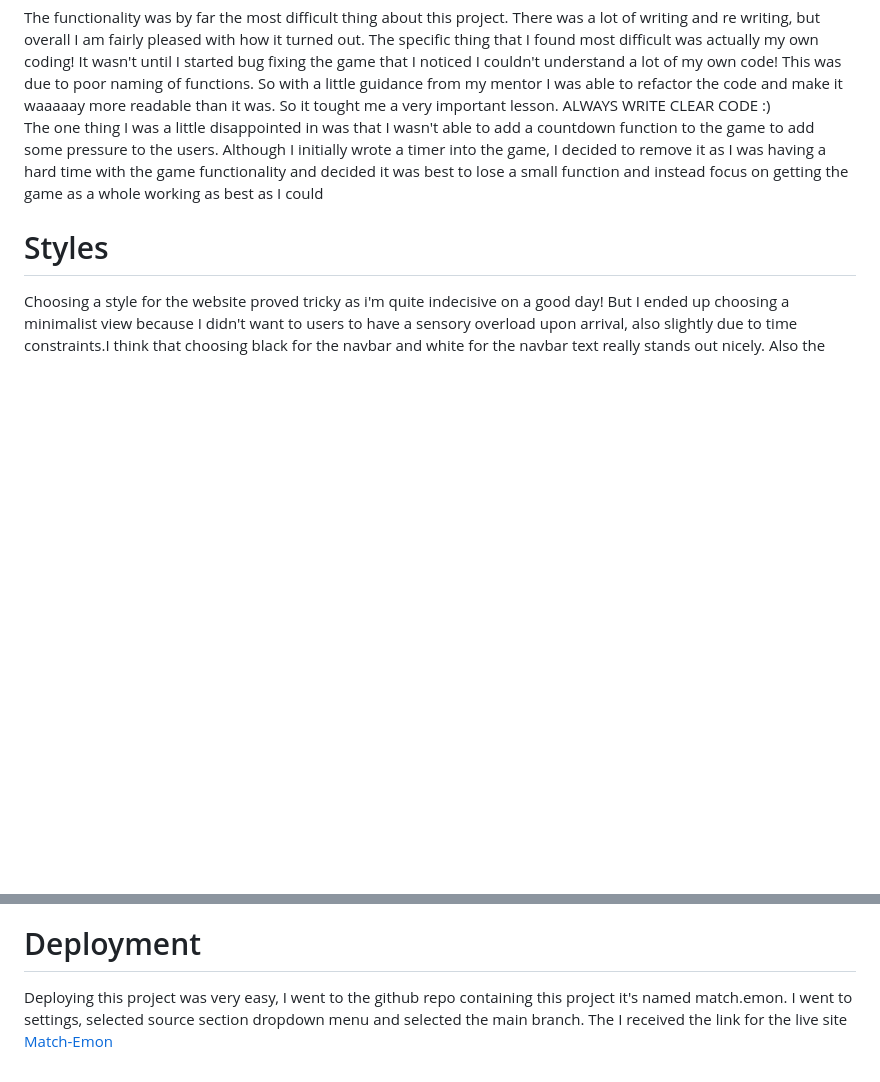
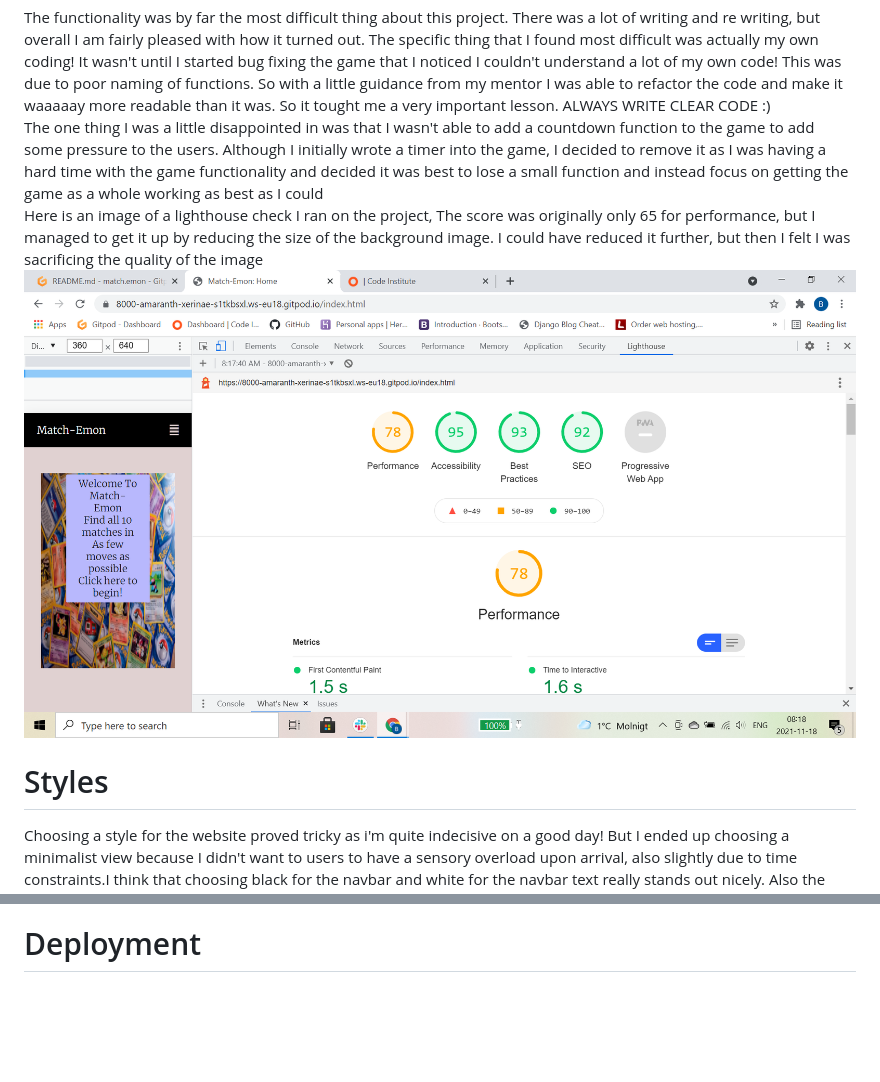
Before and after one commit to Benjamin-Joe/match.emon, a Markdown page: README.md, 2 parts joined by grey strips. GitHub-like rendering; pictures changed too: assets/images/readme-images/lighthouse.png (added); blank space fills up the shorter version.

```diff
--- a/README.md
+++ b/README.md
@@ -59,6 +59,8 @@ Responsiveness is something that I struggle with a little bit as I find it a lit
 # Functionality
 The functionality was by far the most difficult thing about this project. There was a lot of writing and re writing, but overall I am fairly pleased with how it turned out. The specific thing that I found most difficult was actually my own coding! It wasn't until I started bug fixing the game that I noticed I couldn't understand a lot of my own code! This was due to poor naming of functions. So with a little guidance from my mentor I was able to refactor the code and make it waaaaay more readable than it was. So it tought me a very important lesson.  ALWAYS WRITE CLEAR CODE :)
 The one thing I was a little disappointed in was that I wasn't able to add a countdown function to the game to add some pressure to the users. Although I initially wrote a timer into the game, I decided to remove it as I was having a hard time with the game functionality and decided it was best to lose a small function and instead focus on getting the game as a whole working as best as I could
+Here is an image of a lighthouse check I ran on the project, The score was originally only 65 for performance, but I managed to get it up by reducing the size of the background image. I could have reduced it further, but then I felt I was sacrificing the quality of the image
+<img src="./assets/images/readme-images/lighthouse.png" alt="Lighthouse test image">
 
 # Styles
 Choosing a style for the website proved tricky as i'm quite indecisive on a good day! But I ended up choosing a minimalist view because I didn't want to users to have a sensory overload upon arrival, also slightly due to time constraints.I think that choosing black for the navbar and white for the navbar text really stands out nicely. Also the hover effect creates a subtle enlargment of the links. On smaller screens (below 600px) the navbar will turn into a hamburger icon with the main title still in view, this looks quite sleek and provides good user experience for those on mobile devices. The contact page also stands out subtly with the border effect around the contact form.
@@ -88,5 +87,3 @@ There were other issues that I did overcome, such as an issue preventing matches
 I would also like to give a special thanks to my mentor Antonio Rodriguez as has been an incredible help to me and gone above and beyond to help me understand issues and explaining things to me in such a way that make perfect sense. Truly the best mentor!
 
 # Deployment
-Deploying this project was very easy, I went to the github repo containing this project it's named match.emon. I went to settings, selected source section dropdown menu and selected the main branch. The I received the link for the live site
- [Match-Emon](https://benjamin-joe.github.io/match.emon/)
```
Also changed, not shown: other parts of README.md (+3 -6 lines), 4 other files.
